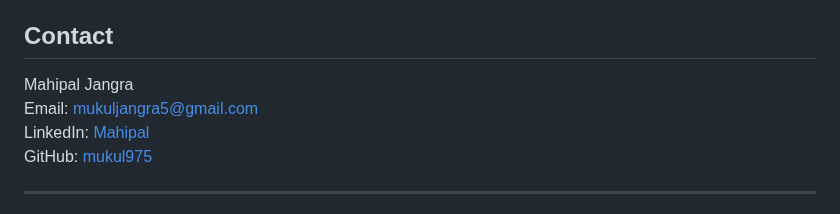
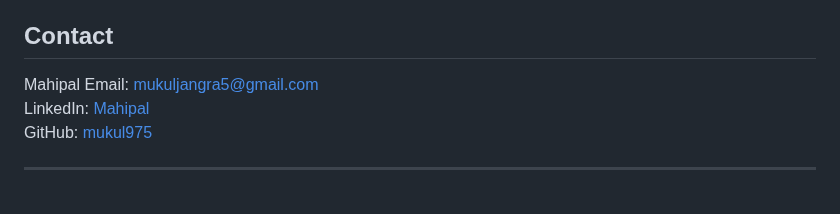
Before and after one commit to mukul975/Portfolio-v2, a Markdown page: README.md, the part around the change. Drawn GitHub-style.

```diff
--- a/README.md
+++ b/README.md
@@ -94,7 +94,7 @@ This project is licensed under the MIT License. See the [LICENSE](LICENSE) file
 
 ## Contact
 
-Mahipal Jangra
+Mahipal
 Email: [mukuljangra5@gmail.com](mailto:mukuljangra5@gmail.com)
 LinkedIn: [Mahipal](https://www.linkedin.com/in/mahipal975/)
 GitHub: [mukul975](https://github.com/mukul975)
```
